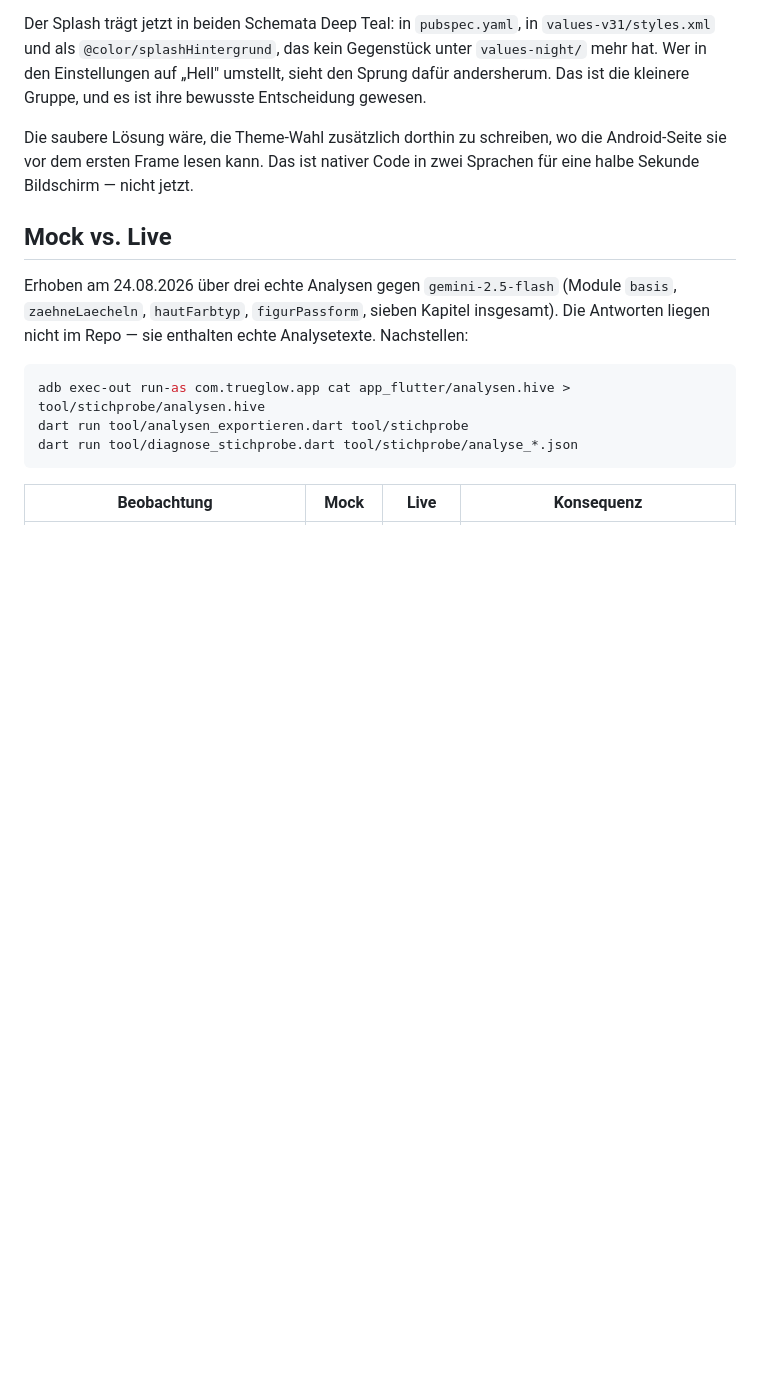
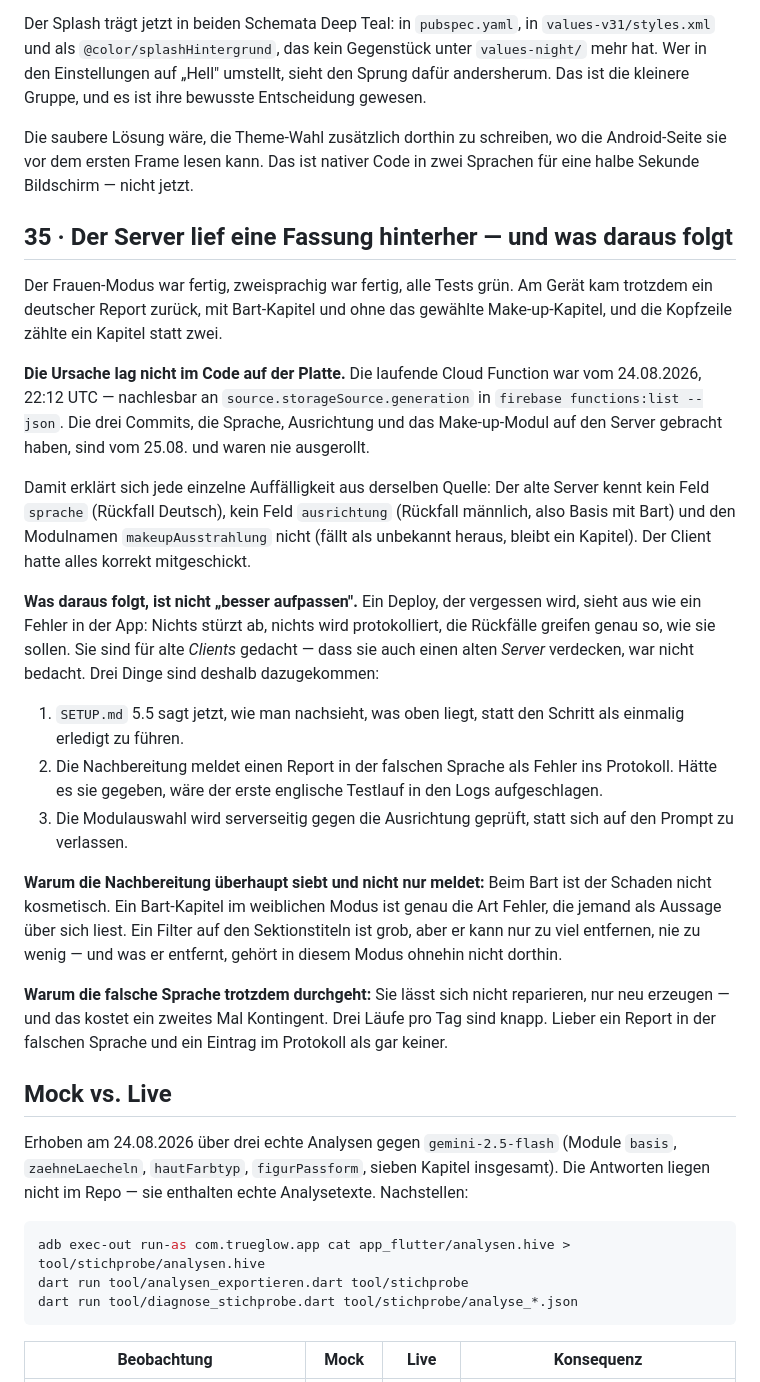
Before and after one commit to lherwig-star/TrueGlow, a Markdown page: DECISIONS.md, the part around the change. Drawn GitHub-style; blank space fills up the shorter version.

Commit message:
Doku: DECISIONS 35, SETUP 5.5 nicht einmalig, ROADMAP 4.7
Co-Authored-By: Claude Opus 5 <noreply@anthropic.com>

```diff
--- a/DECISIONS.md
+++ b/DECISIONS.md
@@ -788,6 +788,49 @@ Die saubere Lösung wäre, die Theme-Wahl zusätzlich dorthin zu schreiben, wo
 die Android-Seite sie vor dem ersten Frame lesen kann. Das ist nativer Code in
 zwei Sprachen für eine halbe Sekunde Bildschirm — nicht jetzt.
 
+## 35 · Der Server lief eine Fassung hinterher — und was daraus folgt
+
+Der Frauen-Modus war fertig, zweisprachig war fertig, alle Tests grün. Am
+Gerät kam trotzdem ein deutscher Report zurück, mit Bart-Kapitel und ohne das
+gewählte Make-up-Kapitel, und die Kopfzeile zählte ein Kapitel statt zwei.
+
+**Die Ursache lag nicht im Code auf der Platte.** Die laufende Cloud Function
+war vom 24.08.2026, 22:12 UTC — nachlesbar an
+`source.storageSource.generation` in `firebase functions:list --json`. Die
+drei Commits, die Sprache, Ausrichtung und das Make-up-Modul auf den Server
+gebracht haben, sind vom 25.08. und waren nie ausgerollt.
+
+Damit erklärt sich jede einzelne Auffälligkeit aus derselben Quelle: Der alte
+Server kennt kein Feld `sprache` (Rückfall Deutsch), kein Feld `ausrichtung`
+(Rückfall männlich, also Basis mit Bart) und den Modulnamen
+`makeupAusstrahlung` nicht (fällt als unbekannt heraus, bleibt ein Kapitel).
+Der Client hatte alles korrekt mitgeschickt.
+
+**Was daraus folgt, ist nicht „besser aufpassen".** Ein Deploy, der vergessen
+wird, sieht aus wie ein Fehler in der App: Nichts stürzt ab, nichts wird
+protokolliert, die Rückfälle greifen genau so, wie sie sollen. Sie sind für
+alte *Clients* gedacht — dass sie auch einen alten *Server* verdecken, war
+nicht bedacht. Drei Dinge sind deshalb dazugekommen:
+
+1. `SETUP.md` 5.5 sagt jetzt, wie man nachsieht, was oben liegt, statt den
+   Schritt als einmalig erledigt zu führen.
+2. Die Nachbereitung meldet einen Report in der falschen Sprache als Fehler
+   ins Protokoll. Hätte es sie gegeben, wäre der erste englische Testlauf in
+   den Logs aufgeschlagen.
+3. Die Modulauswahl wird serverseitig gegen die Ausrichtung geprüft, statt
+   sich auf den Prompt zu verlassen.
+
+**Warum die Nachbereitung überhaupt siebt und nicht nur meldet:** Beim Bart
+ist der Schaden nicht kosmetisch. Ein Bart-Kapitel im weiblichen Modus ist
+genau die Art Fehler, die jemand als Aussage über sich liest. Ein Filter auf
+den Sektionstiteln ist grob, aber er kann nur zu viel entfernen, nie zu
+wenig — und was er entfernt, gehört in diesem Modus ohnehin nicht dorthin.
+
+**Warum die falsche Sprache trotzdem durchgeht:** Sie lässt sich nicht
+reparieren, nur neu erzeugen — und das kostet ein zweites Mal Kontingent.
+Drei Läufe pro Tag sind knapp. Lieber ein Report in der falschen Sprache und
+ein Eintrag im Protokoll als gar keiner.
+
 ## Mock vs. Live
 
 Erhoben am 24.08.2026 über drei echte Analysen gegen `gemini-2.5-flash`
```
Also changed, not shown: ROADMAP.md (+1 -0 lines), SETUP.md (+20 -0 lines).
